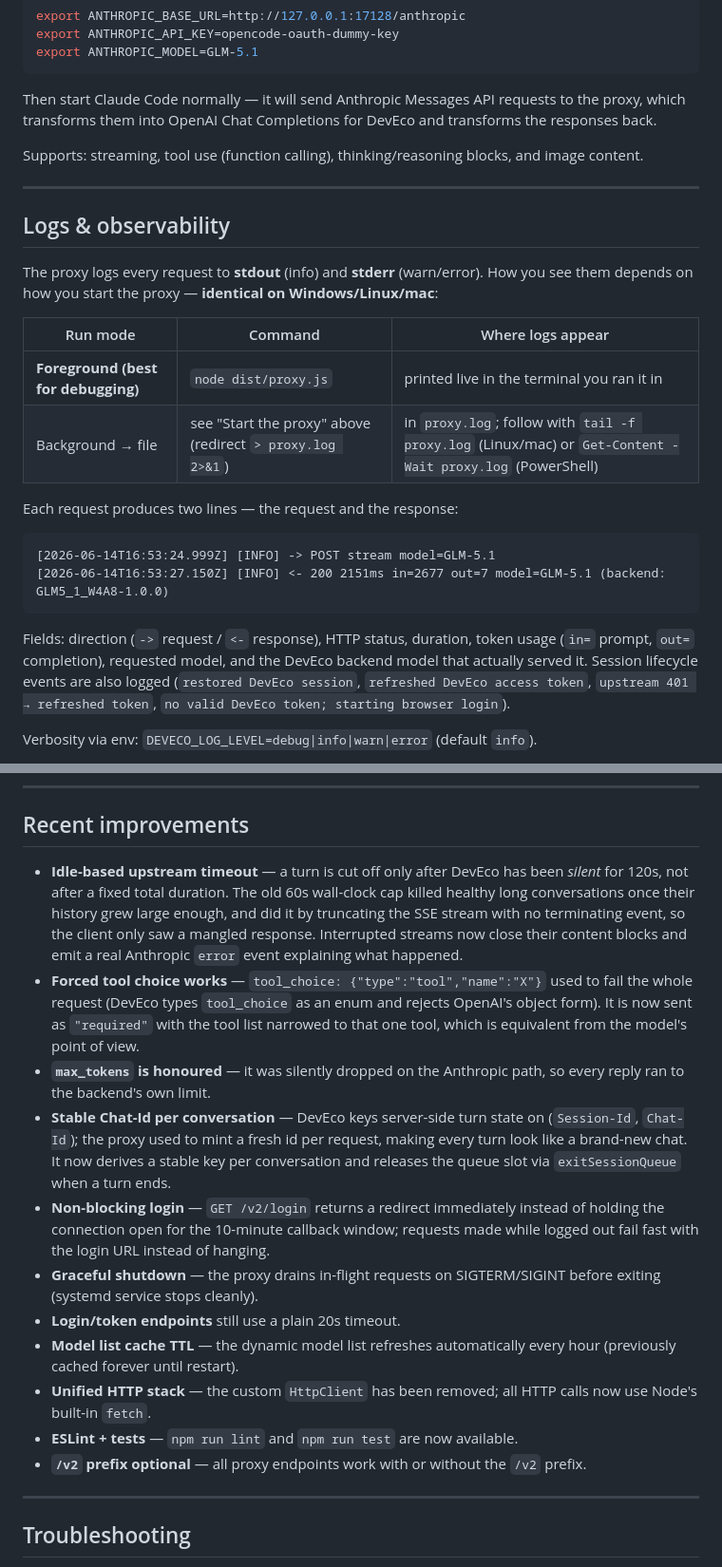
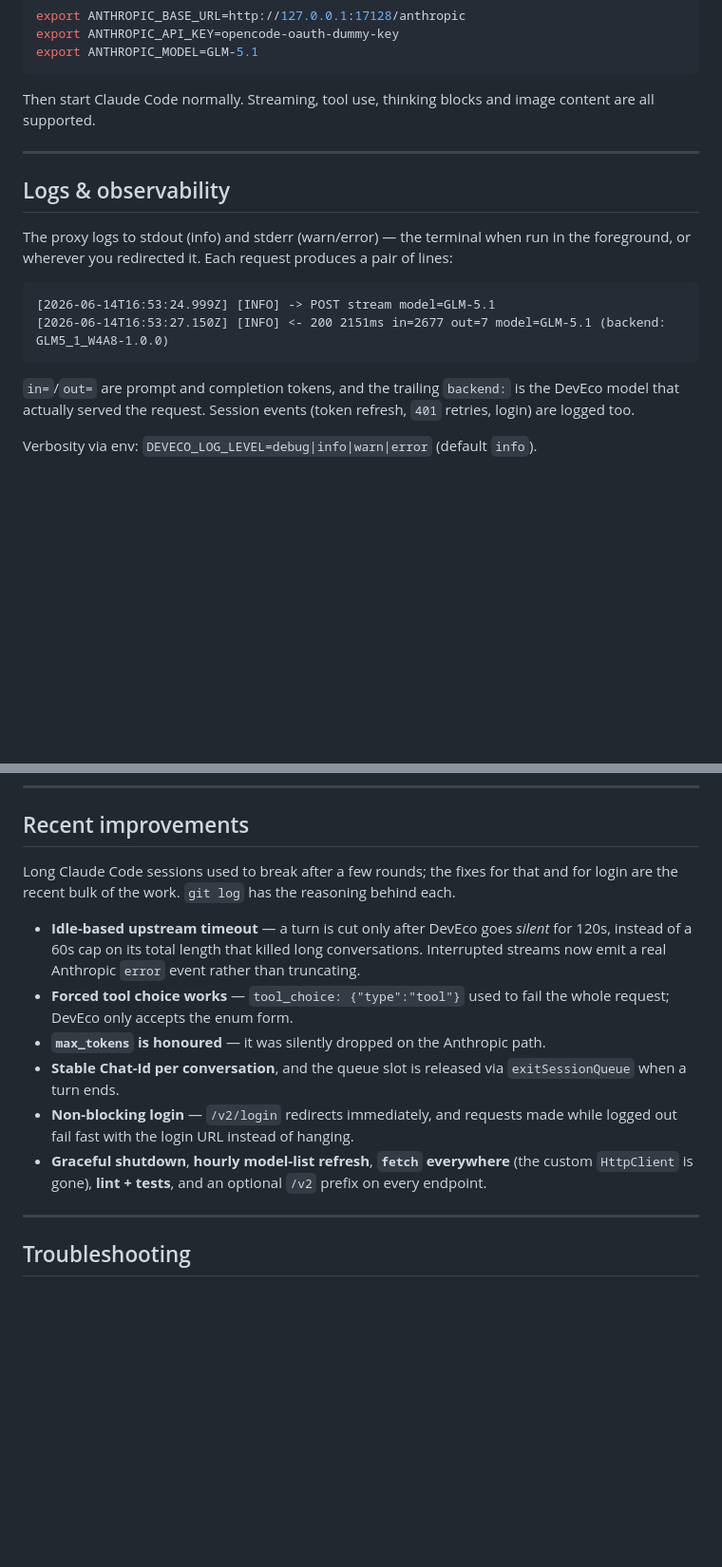
Before and after one commit to wenyinos/opencode-deveco, a Markdown page: README.md, 2 parts joined by grey strips. Shown at 95% size. Drawn GitHub-style; blank space fills up the shorter version.

````diff
--- a/README.md
+++ b/README.md
@@ -233,38 +229,25 @@ export ANTHROPIC_API_KEY=opencode-oauth-dummy-key
 export ANTHROPIC_MODEL=GLM-5.1
 ```
 
-Then start Claude Code normally — it will send Anthropic Messages API requests
-to the proxy, which transforms them into OpenAI Chat Completions for DevEco and
-transforms the responses back.
-
-Supports: streaming, tool use (function calling), thinking/reasoning blocks, and
-image content.
+Then start Claude Code normally. Streaming, tool use, thinking blocks and image
+content are all supported.
 
 ---
 
 ## Logs & observability
 
-The proxy logs every request to **stdout** (info) and **stderr** (warn/error).
-How you see them depends on how you start the proxy — **identical on
-Windows/Linux/mac**:
-
-| Run mode | Command | Where logs appear |
-|---|---|---|
-| **Foreground (best for debugging)** | `node dist/proxy.js` | printed live in the terminal you ran it in |
-| Background → file | see "Start the proxy" above (redirect `> proxy.log 2>&1`) | in `proxy.log`; follow with `tail -f proxy.log` (Linux/mac) or `Get-Content -Wait proxy.log` (PowerShell) |
-
-Each request produces two lines — the request and the response:
+The proxy logs to stdout (info) and stderr (warn/error) — the terminal when run
+in the foreground, or wherever you redirected it. Each request produces a pair of
+lines:
 
 ```
 [2026-06-14T16:53:24.999Z] [INFO] -> POST stream model=GLM-5.1
 [2026-06-14T16:53:27.150Z] [INFO] <- 200 2151ms in=2677 out=7 model=GLM-5.1 (backend: GLM5_1_W4A8-1.0.0)
 ```
 
-Fields: direction (`->` request / `<-` response), HTTP status, duration, token
-usage (`in=` prompt, `out=` completion), requested model, and the DevEco backend
-model that actually served it. Session lifecycle events are also logged
-(`restored DevEco session`, `refreshed DevEco access token`,
-`upstream 401 → refreshed token`, `no valid DevEco token; starting browser login`).
+`in=`/`out=` are prompt and completion tokens, and the trailing `backend:` is the
+DevEco model that actually served the request. Session events (token refresh,
+`401` retries, login) are logged too.
 
 Verbosity via env: `DEVECO_LOG_LEVEL=debug|info|warn|error` (default `info`).
 
@@ -316,35 +299,24 @@ browser login.
 
 ## Recent improvements
 
-- **Idle-based upstream timeout** — a turn is cut off only after DevEco has been
-  *silent* for 120s, not after a fixed total duration. The old 60s wall-clock cap
-  killed healthy long conversations once their history grew large enough, and did
-  it by truncating the SSE stream with no terminating event, so the client only
-  saw a mangled response. Interrupted streams now close their content blocks and
-  emit a real Anthropic `error` event explaining what happened.
-- **Forced tool choice works** — `tool_choice: {"type":"tool","name":"X"}` used to
-  fail the whole request (DevEco types `tool_choice` as an enum and rejects
-  OpenAI's object form). It is now sent as `"required"` with the tool list
-  narrowed to that one tool, which is equivalent from the model's point of view.
-- **`max_tokens` is honoured** — it was silently dropped on the Anthropic path,
-  so every reply ran to the backend's own limit.
-- **Stable Chat-Id per conversation** — DevEco keys server-side turn state on
-  (`Session-Id`, `Chat-Id`); the proxy used to mint a fresh id per request, making
-  every turn look like a brand-new chat. It now derives a stable key per
-  conversation and releases the queue slot via `exitSessionQueue` when a turn ends.
-- **Non-blocking login** — `GET /v2/login` returns a redirect immediately instead
-  of holding the connection open for the 10-minute callback window; requests made
+Long Claude Code sessions used to break after a few rounds; the fixes for that
+and for login are the recent bulk of the work. `git log` has the reasoning
+behind each.
+
+- **Idle-based upstream timeout** — a turn is cut only after DevEco goes *silent*
+  for 120s, instead of a 60s cap on its total length that killed long
+  conversations. Interrupted streams now emit a real Anthropic `error` event
+  rather than truncating.
+- **Forced tool choice works** — `tool_choice: {"type":"tool"}` used to fail the
+  whole request; DevEco only accepts the enum form.
+- **`max_tokens` is honoured** — it was silently dropped on the Anthropic path.
+- **Stable Chat-Id per conversation**, and the queue slot is released via
+  `exitSessionQueue` when a turn ends.
+- **Non-blocking login** — `/v2/login` redirects immediately, and requests made
   while logged out fail fast with the login URL instead of hanging.
-- **Graceful shutdown** — the proxy drains in-flight requests on SIGTERM/SIGINT
-  before exiting (systemd service stops cleanly).
-- **Login/token endpoints** still use a plain 20s timeout.
-- **Model list cache TTL** — the dynamic model list refreshes automatically every
-  hour (previously cached forever until restart).
-- **Unified HTTP stack** — the custom `HttpClient` has been removed; all HTTP
-  calls now use Node's built-in `fetch`.
-- **ESLint + tests** — `npm run lint` and `npm run test` are now available.
-- **`/v2` prefix optional** — all proxy endpoints work with or without the `/v2`
-  prefix.
+- **Graceful shutdown**, **hourly model-list refresh**, **`fetch` everywhere**
+  (the custom `HttpClient` is gone), **lint + tests**, and an optional `/v2`
+  prefix on every endpoint.
 
 ---
 
````
Also changed, not shown: other parts of README.md (+9 -13 lines), README_zh.md (+20 -33 lines).
